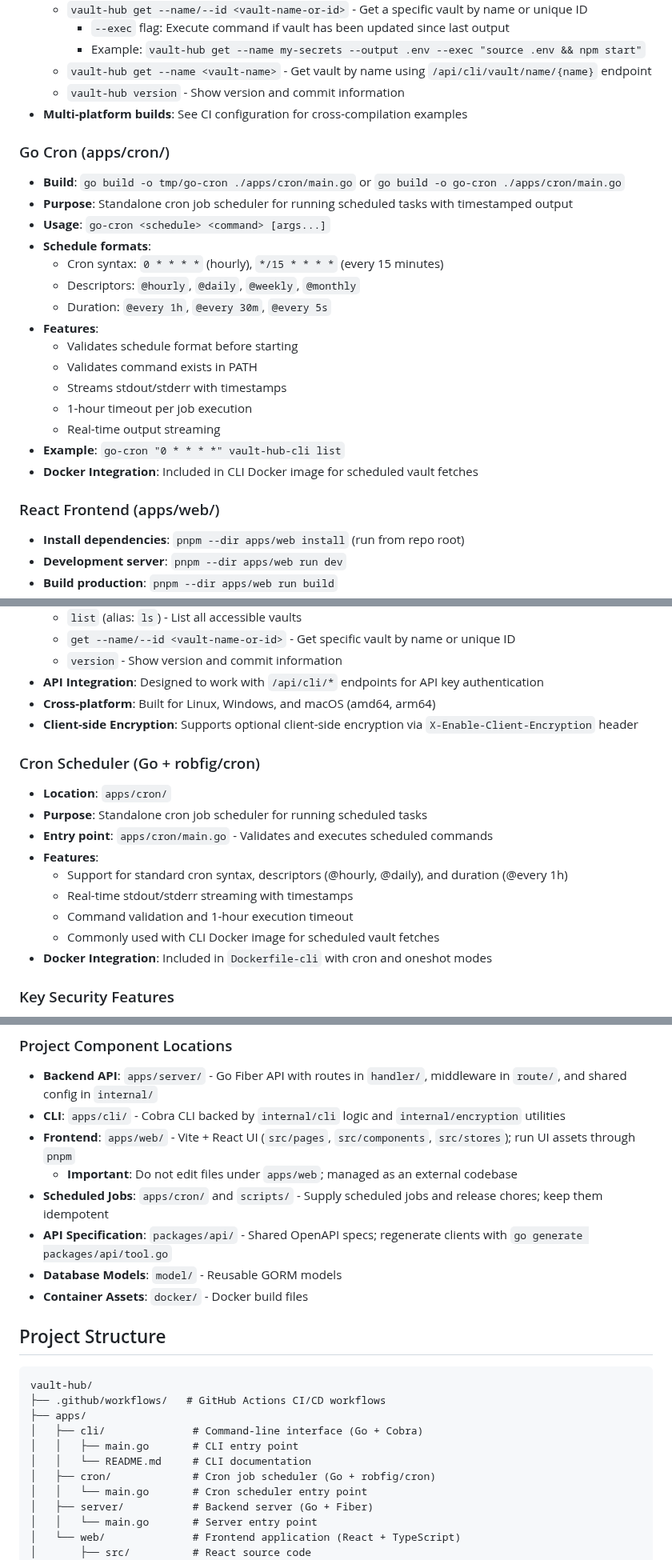
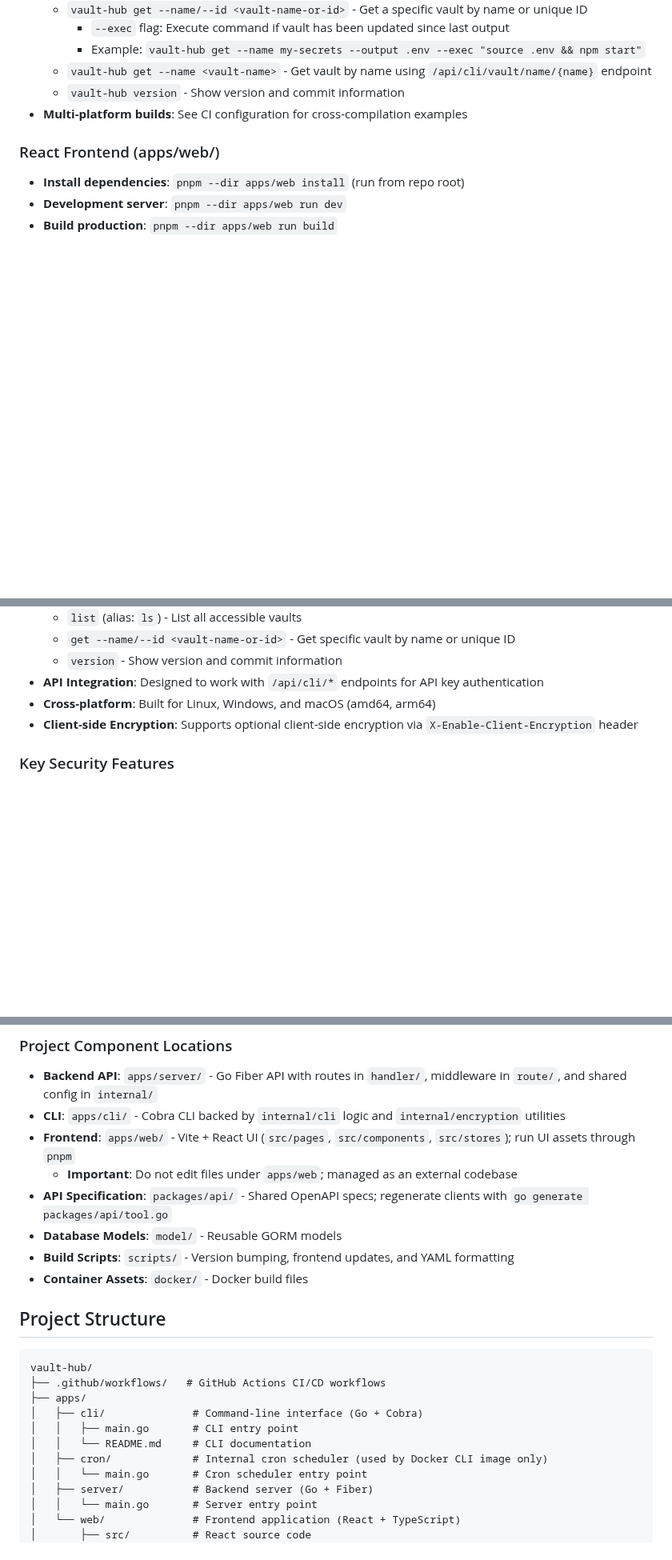
Before and after one commit to lwshen/vault-hub, a Markdown page: CLAUDE.md, 3 parts joined by grey strips. Shown at 80% size. Drawn GitHub-style; blank space fills up the shorter version.

Commit message:
docs: remove go-cron standalone documentation from CLAUDE.md
The go-cron application (apps/cron/) is an internal tool used exclusively
by the CLI Docker image for scheduled vault fetches. It's not intended for
standalone developer use, so the detailed build and usage documentation
has been removed.

Changes:
- Removed "Go Cron (apps/cron/)" section from Build and Development Commands
- Removed "Cron Scheduler" section from Architecture Overview
- Updated Module Organization to reference Build Scripts instead of apps/cron
- Added note in Project Structure that apps/cron is for Docker internal use only
- Retained Docker deployment documentation which accurately describes cron mode

The CLI Docker image documentation still covers the cron functionality for
users who need scheduled vault fetches via Docker containers.

```diff
--- a/CLAUDE.md
+++ b/CLAUDE.md
@@ -26,24 +26,6 @@ This file provides guidance to Claude Code (claude.ai/code) when working with co
   - `vault-hub get --name <vault-name>` - Get vault by name using `/api/cli/vault/name/{name}` endpoint
   - `vault-hub version` - Show version and commit information
 - **Multi-platform builds**: See CI configuration for cross-compilation examples
-
-### Go Cron (apps/cron/)
-
-- **Build**: `go build -o tmp/go-cron ./apps/cron/main.go` or `go build -o go-cron ./apps/cron/main.go`
-- **Purpose**: Standalone cron job scheduler for running scheduled tasks with timestamped output
-- **Usage**: `go-cron <schedule> <command> [args...]`
-- **Schedule formats**:
-  - Cron syntax: `0 * * * *` (hourly), `*/15 * * * *` (every 15 minutes)
-  - Descriptors: `@hourly`, `@daily`, `@weekly`, `@monthly`
-  - Duration: `@every 1h`, `@every 30m`, `@every 5s`
-- **Features**:
-  - Validates schedule format before starting
-  - Validates command exists in PATH
-  - Streams stdout/stderr with timestamps
-  - 1-hour timeout per job execution
-  - Real-time output streaming
-- **Example**: `go-cron "0 * * * *" vault-hub-cli list`
-- **Docker Integration**: Included in CLI Docker image for scheduled vault fetches
 
 ### React Frontend (apps/web/)
 
@@ -113,18 +95,6 @@ VaultHub is a comprehensive secure environment variable and API key management s
 - **API Integration**: Designed to work with `/api/cli/*` endpoints for API key authentication
 - **Cross-platform**: Built for Linux, Windows, and macOS (amd64, arm64)
 - **Client-side Encryption**: Supports optional client-side encryption via `X-Enable-Client-Encryption` header
-
-### Cron Scheduler (Go + robfig/cron)
-
-- **Location**: `apps/cron/`
-- **Purpose**: Standalone cron job scheduler for running scheduled tasks
-- **Entry point**: `apps/cron/main.go` - Validates and executes scheduled commands
-- **Features**:
-  - Support for standard cron syntax, descriptors (@hourly, @daily), and duration (@every 1h)
-  - Real-time stdout/stderr streaming with timestamps
-  - Command validation and 1-hour execution timeout
-  - Commonly used with CLI Docker image for scheduled vault fetches
-- **Docker Integration**: Included in `Dockerfile-cli` with cron and oneshot modes
 
 ### Key Security Features
 
@@ -738,9 +708,9 @@ After making code changes, ensure you complete these steps:
 - **CLI**: `apps/cli/` - Cobra CLI backed by `internal/cli` logic and `internal/encryption` utilities
 - **Frontend**: `apps/web/` - Vite + React UI (`src/pages`, `src/components`, `src/stores`); run UI assets through `pnpm`
   - **Important**: Do not edit files under `apps/web`; managed as an external codebase
-- **Scheduled Jobs**: `apps/cron/` and `scripts/` - Supply scheduled jobs and release chores; keep them idempotent
 - **API Specification**: `packages/api/` - Shared OpenAPI specs; regenerate clients with `go generate packages/api/tool.go`
 - **Database Models**: `model/` - Reusable GORM models
+- **Build Scripts**: `scripts/` - Version bumping, frontend updates, and YAML formatting
 - **Container Assets**: `docker/` - Docker build files
 
 ## Project Structure
@@ -752,7 +722,7 @@ vault-hub/
 │   ├── cli/              # Command-line interface (Go + Cobra)
 │   │   ├── main.go       # CLI entry point
 │   │   └── README.md     # CLI documentation
-│   ├── cron/             # Cron job scheduler (Go + robfig/cron)
+│   ├── cron/             # Internal cron scheduler (used by Docker CLI image only)
 │   │   └── main.go       # Cron scheduler entry point
 │   ├── server/           # Backend server (Go + Fiber)
 │   │   └── main.go       # Server entry point
```
